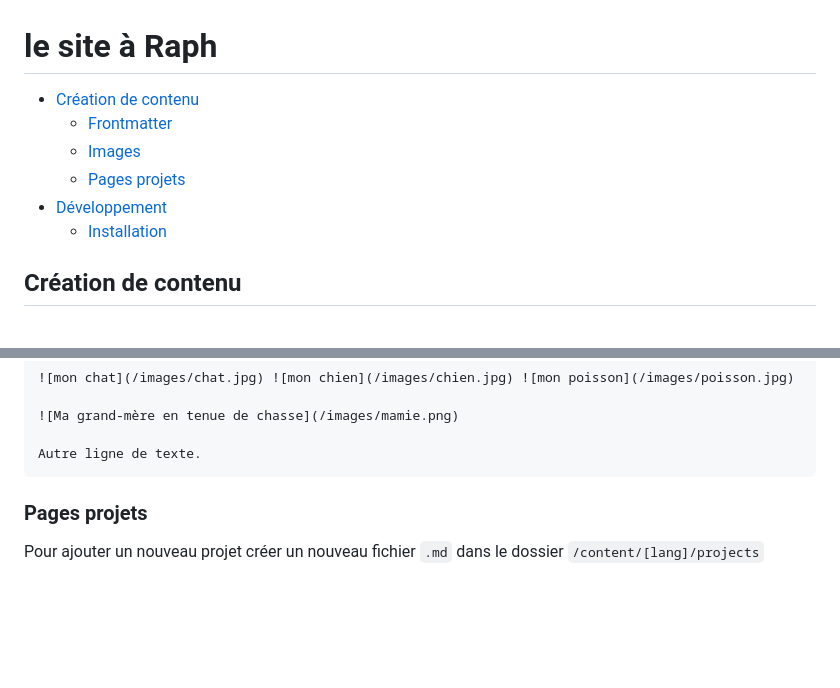
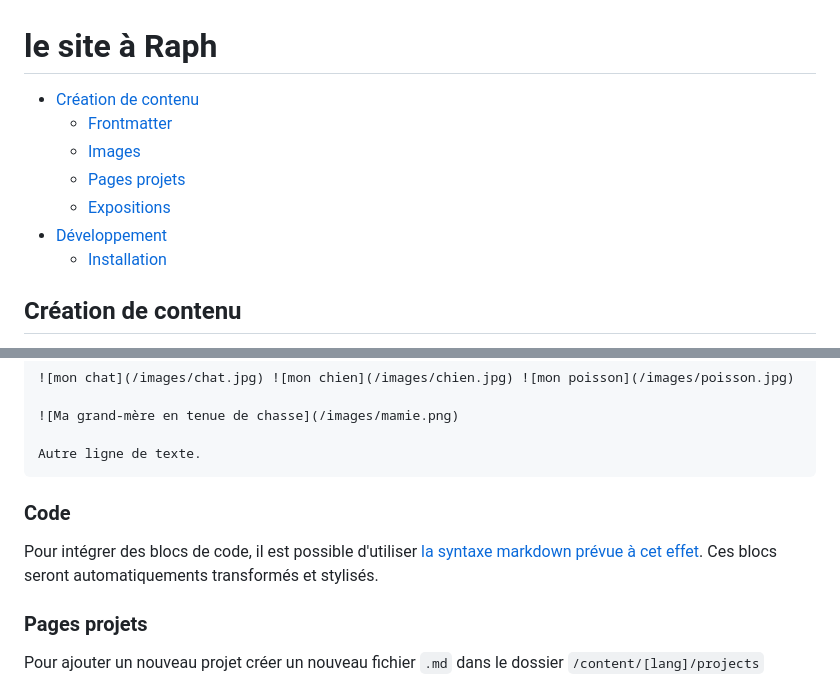
Before and after one commit to raphker/raphker.github.io, a Markdown page: README.md, 2 parts joined by grey strips. Drawn GitHub-style; blank space fills up the shorter version.

````diff
--- a/README.md
+++ b/README.md
@@ -4,7 +4,8 @@
   - [Frontmatter](#frontmatter)
   - [Images](#images)
   - [Pages projets](#pages-projets)
-- [Développement](#developpement)
+  - [Expositions]("expositions")
+- [Développement](#développement)
   - [Installation](#installation)
 
 ## Création de contenu
@@ -51,6 +52,10 @@ Ligne de texte.
 
 Autre ligne de texte.
 ```
+
+### Code
+
+Pour intégrer des blocs de code, il est possible d'utiliser [la syntaxe markdown prévue à cet effet](https://www.markdownguide.org/extended-syntax/#syntax-highlighting). Ces blocs seront automatiquements transformés et stylisés.
 
 ### Pages projets
 
````
Also changed, not shown: other parts of README.md (+41 -1 lines).
